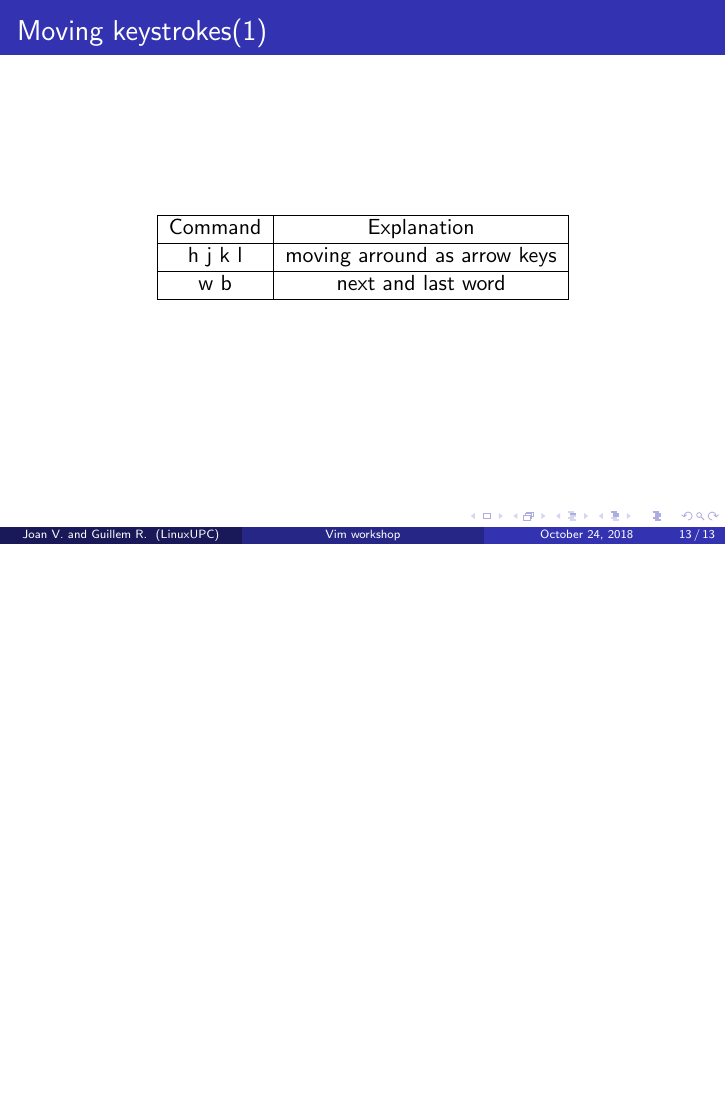
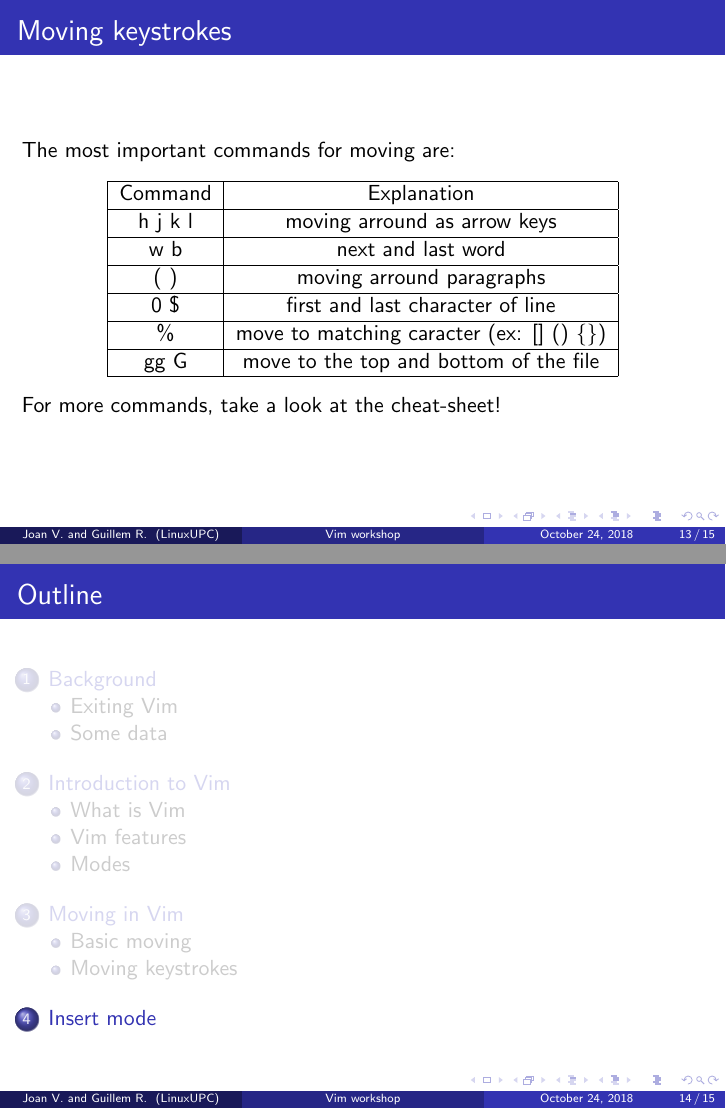
Before and after one commit to LinuxUPC/vim-workshop, LaTeX slides (latex/slides.tex): page 13 of 13 before the commit and pages 13 and 14 of 15 after it, the two joined at a grey line, the shorter picture padded with empty space. Compiled offline with pdfLaTeX.

Commit message:
ended movement slides added insert mode section

```diff
--- a/latex/slides.tex
+++ b/latex/slides.tex
@@ -56,11 +56,10 @@
 \usepackage{hyperref}
 \usepackage{caption}
 \usepackage{subfig}
-\usepackage{subcaption}
 
 \captionsetup[subfigure]{labelformat=empty}
 \captionsetup[figure]{labelformat=empty}
-\graphicspath{{./graphics/}}
+
 
 \AtBeginSection[]
   {
@@ -183,28 +182,51 @@
     \begin{figure}[htp]
     \centering
     \subfloat[Vim moving]{%
-        \includegraphics[width=0.4\textwidth]{hjkl_movement.png}%
+        \includegraphics[width=0.4\textwidth]{graphics/hjkl_movement.png}%
 
         }%
     VS
     \subfloat[Clasic moving]{%
-        \includegraphics[width=0.4\textwidth]{arrowKeys.png}%
+        \includegraphics[width=0.4\textwidth]{graphics/arrowKeys.png}%
     }%
     \end{figure}
   \end{frame}
   \subsection{Moving keystrokes}
-  \begin{frame}{Moving keystrokes(1)}
+  \begin{frame}{Moving keystrokes}
+  The most important commands for moving are:
 \begin{center}
 \begin{tabular}{ |c|c|c| }
  \hline
  Command & Explanation \\ \hline
  h j k l & moving arround as arrow keys \\ \hline
  w b & next and last word  \\ \hline
+ ( ) & moving arround paragraphs \\ \hline
+ 0 \$ & first and last character of line \\ \hline
+ \% & move to matching caracter (ex: [] () \{\}) \\ \hline
+ gg G & move to the top and bottom of the file \\ \hline
 \end{tabular}
 \end{center}
 
+For more commands, take a look at the cheat-sheet!
+ \end{frame}
 
-
-  \end{frame}
+\section{Insert mode}
+\begin{frame}{Entering insert mode}
+     There are different ways to enter insert mode which will position the cursor diferently:
+     \begin{center}
+\begin{tabular}{ |c|c|c| }
+ \hline
+ Command & Explanation \\ \hline
+i & insert before the cursor \\ \hline
+I & insert at the begining of the line \\ \hline
+a & insert after the cursor \\ \hline
+A & insert at the end of the line \\ \hline
+o & insert at the line bellow (ex: [] () \{\}) \\ \hline
+O & insert at the line above \\ \hline
+ea & insert at the end of the current word \\ \hline
+Esc & exit insert mode \\ \hline
+\end{tabular}
+\end{center}
+ \end{frame}
 
 \end{document}
```
Also changed, not shown: latex/slides.pdf, latex/slides.tex (8 more changed lines).
